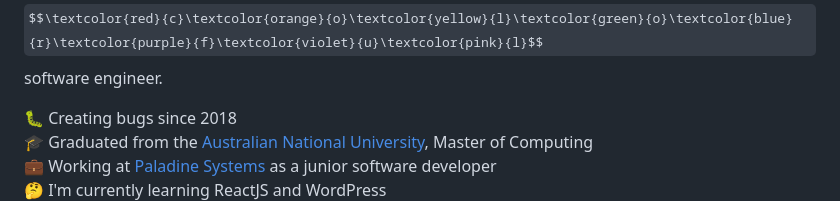
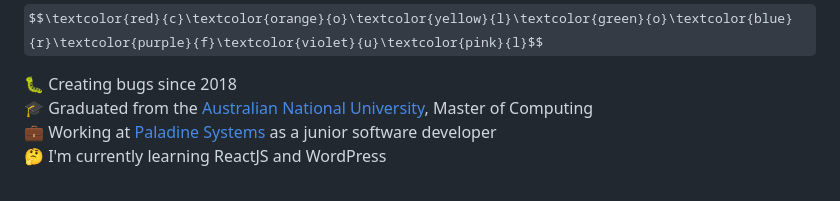
Before and after one commit to stewebb/stewebb, a Markdown page: README.md, the part around one of its changes. Drawn GitHub-style; some formulas as TeX source.

```diff
--- a/README.md
+++ b/README.md
@@ -9,5 +12,4 @@ A
 $$\textcolor{red}{c}\textcolor{orange}{o}\textcolor{yellow}{l}\textcolor{green}{o}\textcolor{blue}{r}\textcolor{purple}{f}\textcolor{violet}{u}\textcolor{pink}{l}$$
-software engineer.
 
 <p align="left">
     🐛 Creating bugs since 2018<br>
```
Also changed, not shown: other parts of README.md (+3 -0 lines).
